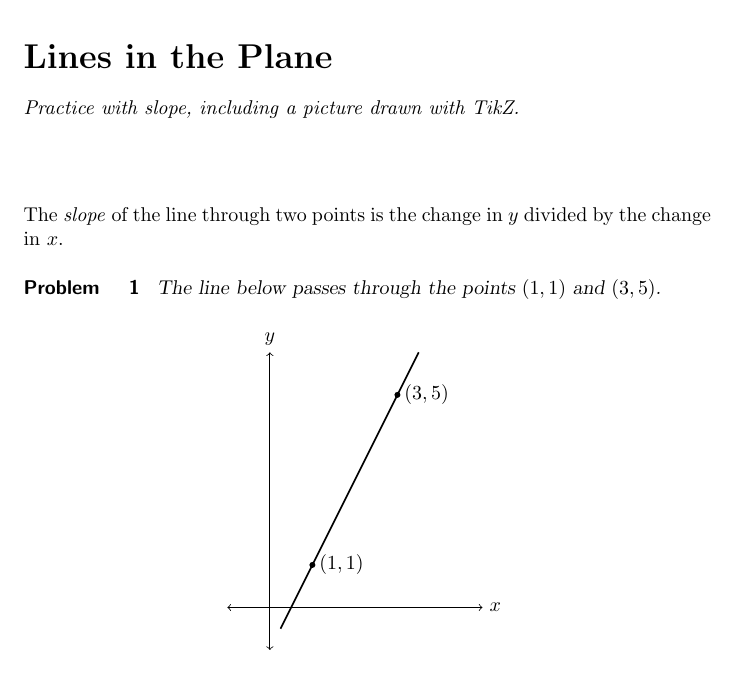
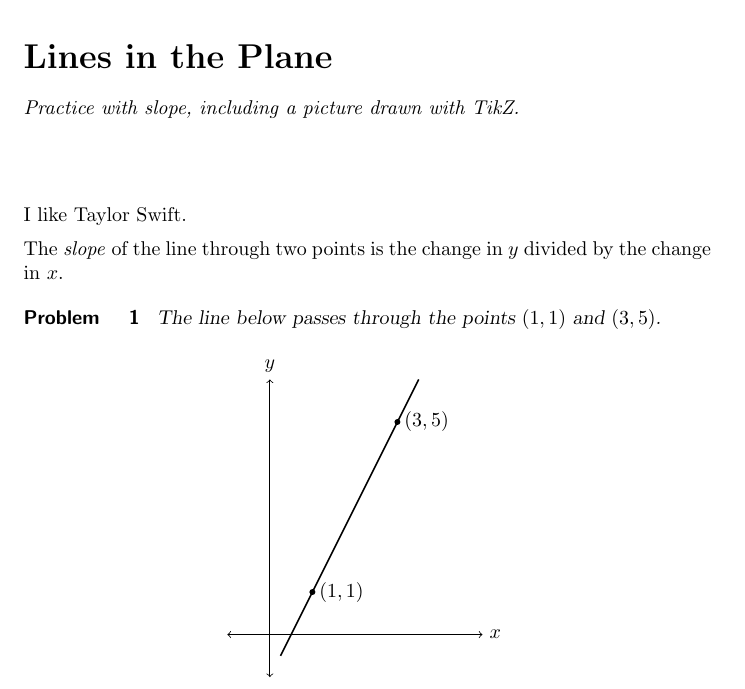
Before and after one commit to Jeffrey-Kuan/ximera-sandbox, a LaTeX document (src/lines/main.tex): part of the page, cut so that both start at the same text. Compiled offline with pdfLaTeX.

Commit message:
Updates from Overleaf

```diff
--- a/src/lines/main.tex
+++ b/src/lines/main.tex
@@ -8,6 +8,8 @@
 Practice with slope, including a picture drawn with TikZ.
 \end{abstract}
 \maketitle
+
+I like Taylor Swift.
 
 The \dfn{slope} of the line through two points is the change in $y$ divided
 by the change in $x$.
```
